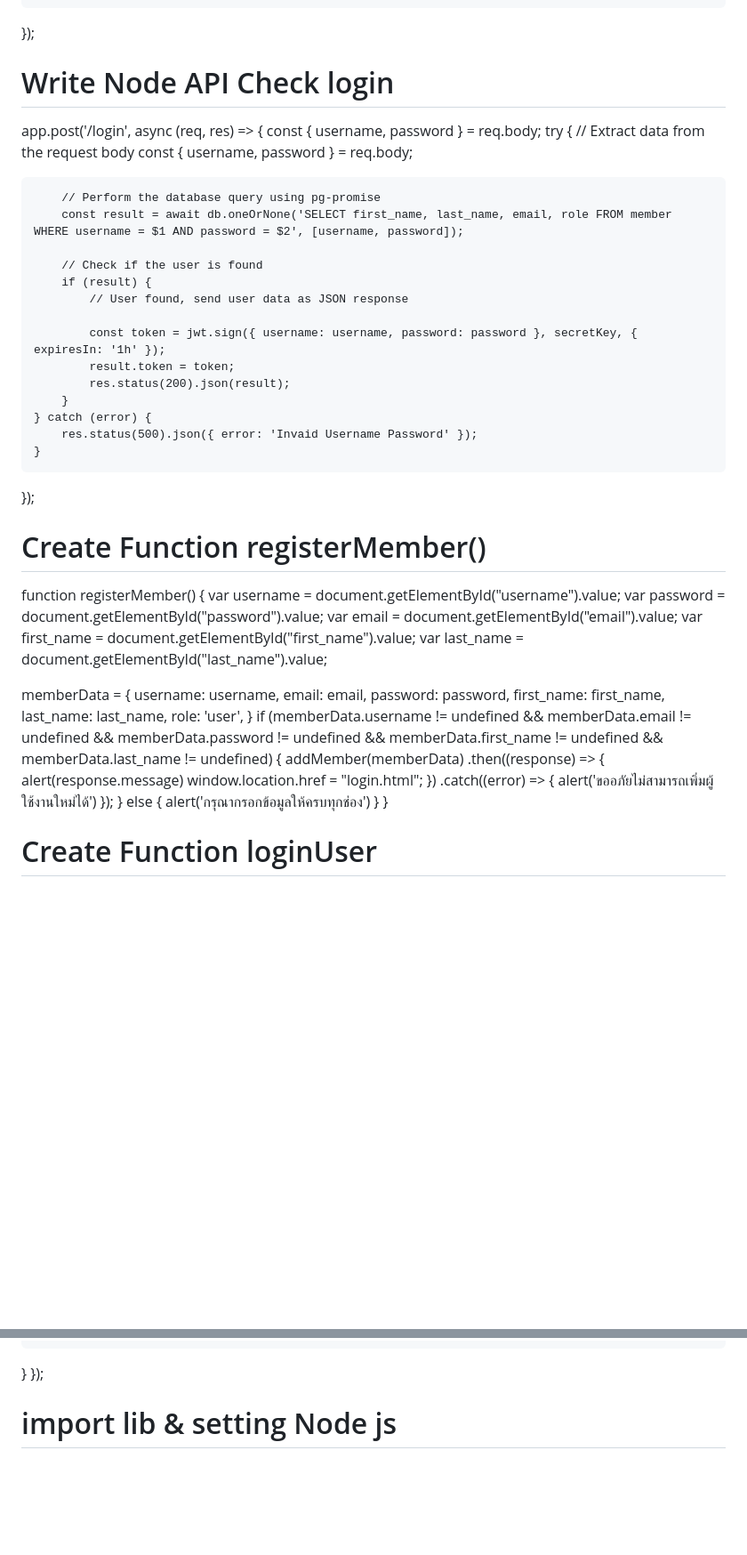
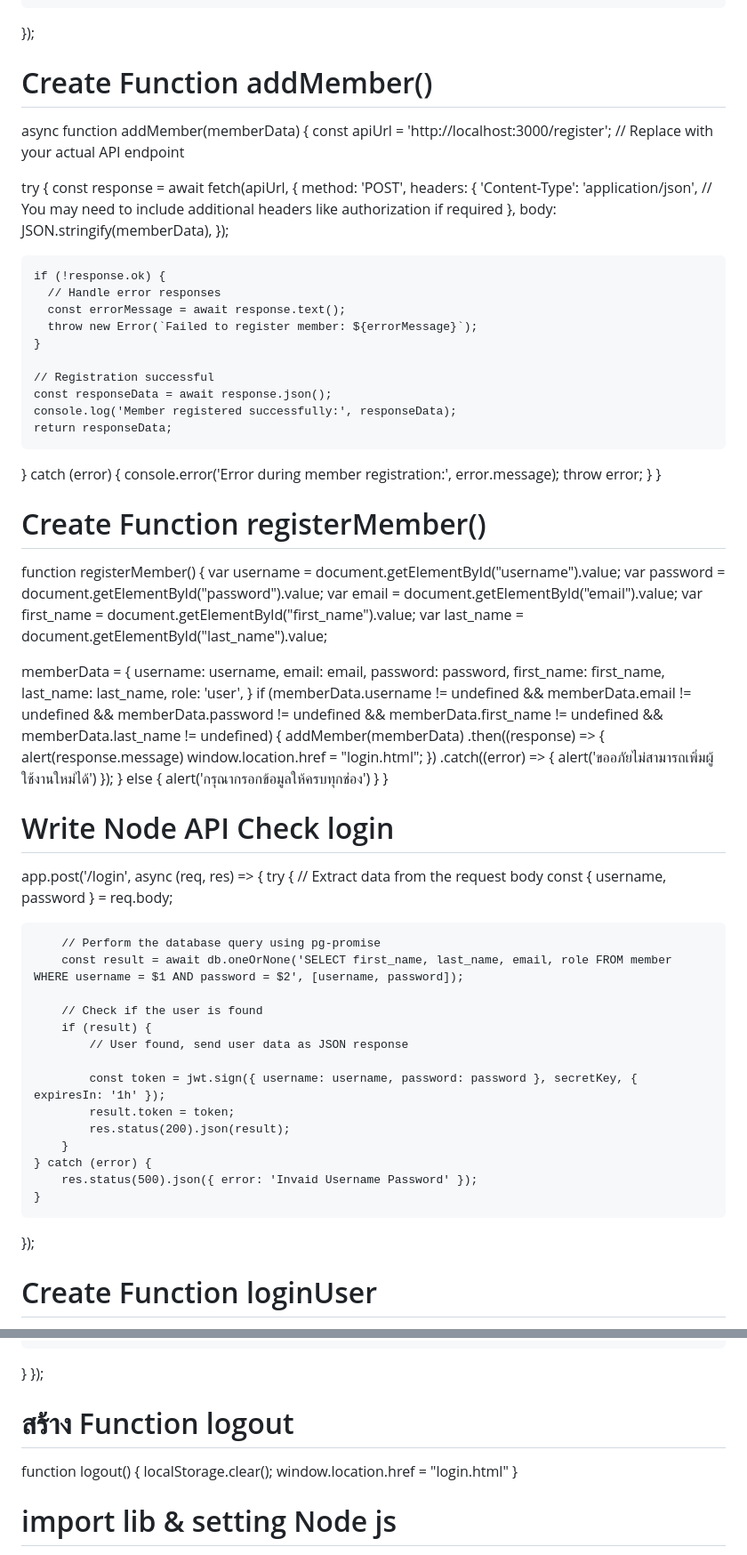
Before and after one commit to mapedia-th/dol-workshop-web-performance, a Markdown page: README.md, 2 parts joined by grey strips. Shown: that part at 89% size. Drawn GitHub-style; blank space fills up the shorter version.

```diff
--- a/README.md
+++ b/README.md
@@ -55,33 +55,37 @@ app.post('/register', async (req, res) => {
     }
 });
 
-# Write Node API Check login
-app.post('/login', async (req, res) => {
-    const { username, password } = req.body;
-    try {
-        // Extract data from the request body
-        const { username, password } = req.body;
+# Create Function addMember()
+async function addMember(memberData) {
+  const apiUrl = 'http://localhost:3000/register'; // Replace with your actual API endpoint
 
-        // Perform the database query using pg-promise
-        const result = await db.oneOrNone('SELECT first_name, last_name, email, role FROM member WHERE username = $1 AND password = $2', [username, password]);
+  try {
+    const response = await fetch(apiUrl, {
+      method: 'POST',
+      headers: {
+        'Content-Type': 'application/json',
+        // You may need to include additional headers like authorization if required
+      },
+      body: JSON.stringify(memberData),
+    });
 
-        // Check if the user is found
-        if (result) {
-            // User found, send user data as JSON response
+    if (!response.ok) {
+      // Handle error responses
+      const errorMessage = await response.text();
+      throw new Error(`Failed to register member: ${errorMessage}`);
+    }
 
-            const token = jwt.sign({ username: username, password: password }, secretKey, { expiresIn: '1h' });
-            result.token = token;
-            res.status(200).json(result);
-        }
-    } catch (error) {
-        res.status(500).json({ error: 'Invaid Username Password' });
-    }
-});
-
+    // Registration successful
+    const responseData = await response.json();
+    console.log('Member registered successfully:', responseData);
+    return responseData;
+  } catch (error) {
+    console.error('Error during member registration:', error.message);
+    throw error;
+  }
+}
 
 # Create Function registerMember()
-
-
 function registerMember() {
   var username = document.getElementById("username").value;
   var password = document.getElementById("password").value;
@@ -111,6 +115,27 @@ function registerMember() {
   }
 }
 
+# Write Node API Check login
+app.post('/login', async (req, res) => {
+    try {
+        // Extract data from the request body
+        const { username, password } = req.body;
+
+        // Perform the database query using pg-promise
+        const result = await db.oneOrNone('SELECT first_name, last_name, email, role FROM member WHERE username = $1 AND password = $2', [username, password]);
+
+        // Check if the user is found
+        if (result) {
+            // User found, send user data as JSON response
+
+            const token = jwt.sign({ username: username, password: password }, secretKey, { expiresIn: '1h' });
+            result.token = token;
+            res.status(200).json(result);
+        }
+    } catch (error) {
+        res.status(500).json({ error: 'Invaid Username Password' });
+    }
+});
 
 # Create Function loginUser
 async function loginUser(username, password) {
@@ -180,6 +205,12 @@ document.addEventListener('DOMContentLoaded', () => {
     }
   }
 });
+
+# สร้าง Function logout
+function logout() {
+  localStorage.clear();
+  window.location.href = "login.html"
+}
 
 # import lib  & setting Node js
 const express = require('express');
```
